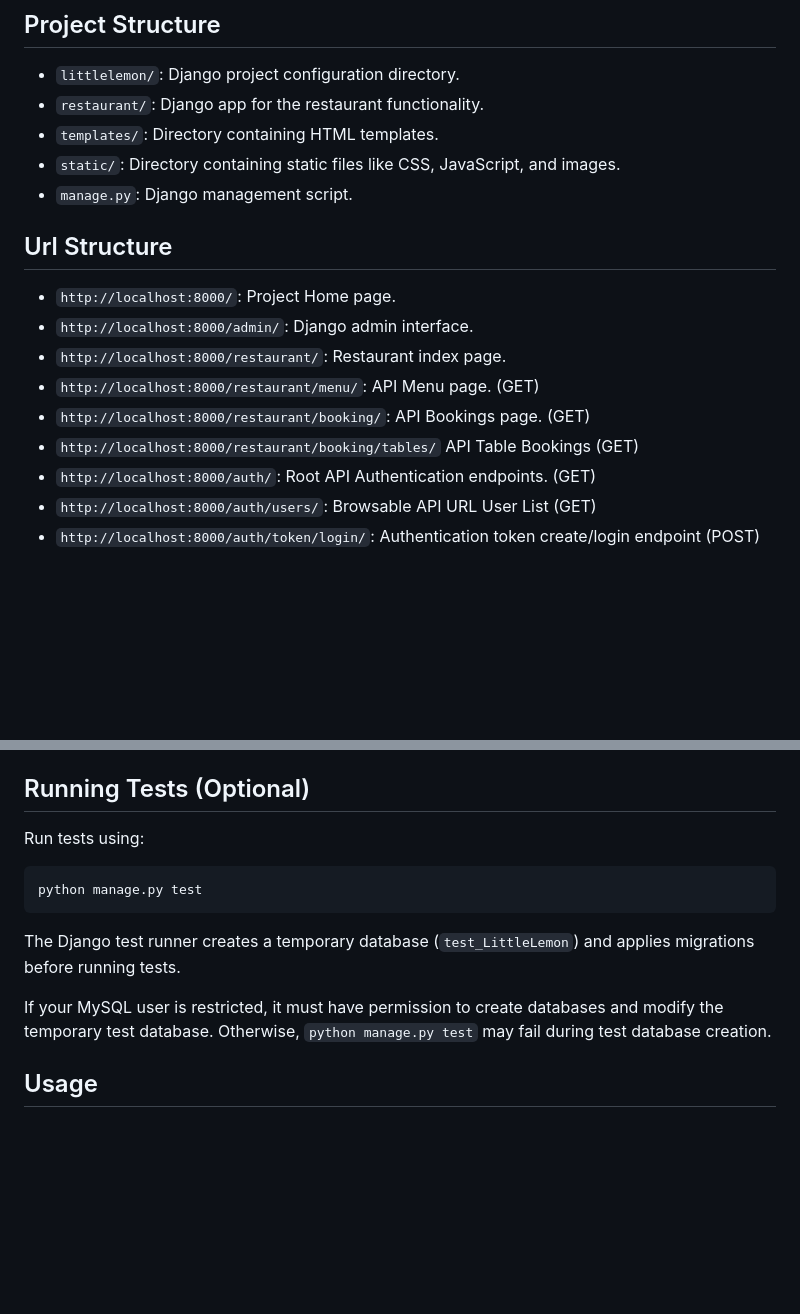
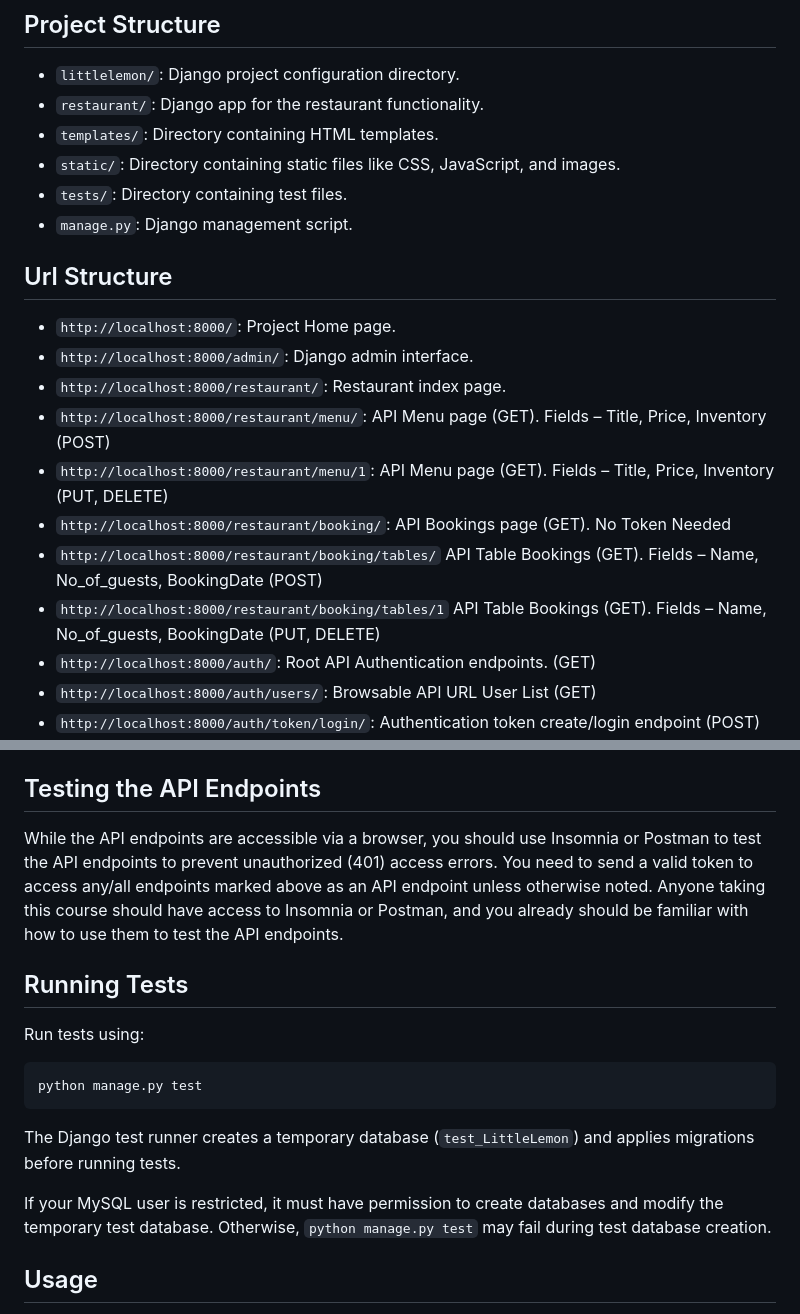
Before and after one commit to reubenbradley/meta-backend-capstone, a Markdown page: README.md, 2 parts joined by grey strips. Drawn GitHub-style; blank space fills up the shorter version.

Commit message:
Exercise: Testing the API using Insomnia

```diff
--- a/README.md
+++ b/README.md
@@ -10,6 +10,7 @@ bookings and menus.
 - `restaurant/`: Django app for the restaurant functionality.
 - `templates/`: Directory containing HTML templates.
 - `static/`: Directory containing static files like CSS, JavaScript, and images.
+- `tests/`: Directory containing test files.
 - `manage.py`: Django management script.
 
 ## Url Structure
@@ -17,9 +18,11 @@ bookings and menus.
 - `http://localhost:8000/`: Project Home page.
 - `http://localhost:8000/admin/`: Django admin interface.
 - `http://localhost:8000/restaurant/`: Restaurant index page.
-- `http://localhost:8000/restaurant/menu/`: API Menu page. (GET)
-- `http://localhost:8000/restaurant/booking/`: API Bookings page. (GET)
-- `http://localhost:8000/restaurant/booking/tables/` API Table Bookings (GET)
+- `http://localhost:8000/restaurant/menu/`: API Menu page (GET). Fields – Title, Price, Inventory (POST)
+- `http://localhost:8000/restaurant/menu/1`: API Menu page (GET). Fields – Title, Price, Inventory (PUT, DELETE)
+- `http://localhost:8000/restaurant/booking/`: API Bookings page (GET). No Token Needed
+- `http://localhost:8000/restaurant/booking/tables/` API Table Bookings (GET). Fields – Name, No_of_guests, BookingDate (POST)
+- `http://localhost:8000/restaurant/booking/tables/1` API Table Bookings (GET). Fields – Name, No_of_guests, BookingDate (PUT, DELETE)
 - `http://localhost:8000/auth/`: Root API Authentication endpoints. (GET)
 - `http://localhost:8000/auth/users/`: Browsable API URL User List (GET)
 - `http://localhost:8000/auth/token/login/`: Authentication token create/login endpoint (POST)
@@ -39,7 +42,15 @@ bookings and menus.
 8. Apply migrations using `python manage.py migrate`.
 9. Run the development server using `python manage.py runserver`.
 
-## Running Tests (Optional)
+## Testing the API Endpoints
+
+While the API endpoints are accessible via a browser, you should use Insomnia or Postman to test the API
+endpoints to prevent unauthorized (401) access errors. You need to send a valid token to access any/all
+endpoints marked above as an API endpoint unless otherwise noted. Anyone taking this course should have
+access to Insomnia or Postman, and you already should be familiar with how to use them to test the API
+endpoints.
+
+## Running Tests
 
 Run tests using:
 
@@ -47,8 +58,8 @@ Run tests using:
 
 The Django test runner creates a temporary database (`test_LittleLemon`) and applies migrations before running tests.
 
-If your MySQL user is restricted, it must have permission to create databases and modify the temporary test database.
-Otherwise, `python manage.py test` may fail during test database creation.
+If your MySQL user is restricted, it must have permission to create databases and modify the temporary test
+database. Otherwise, `python manage.py test` may fail during test database creation.
 
 ## Usage
 
```
